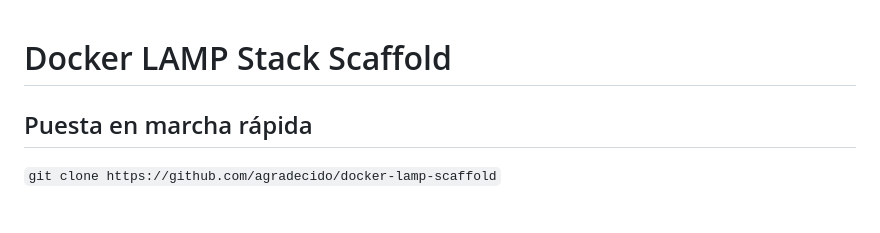
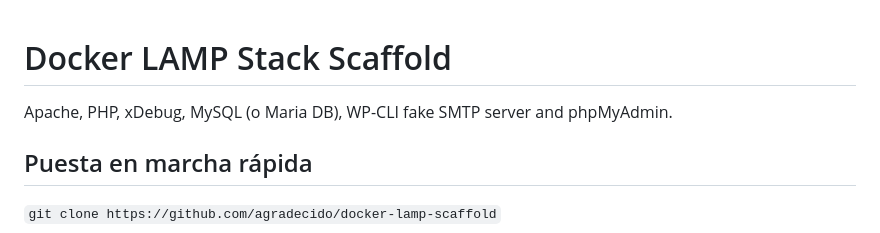
Before and after one commit to agradecido/docker-lamp-boilerplate, a Markdown page: README.md, the part around the change. GitHub-like rendering; blank space fills up the shorter version.

Commit message:
doc: update README.md

```diff
--- a/README.md
+++ b/README.md
@@ -1,4 +1,6 @@
 # Docker LAMP Stack Scaffold
+
+Apache, PHP, xDebug, MySQL (o Maria DB), WP-CLI fake SMTP server and phpMyAdmin.
 
 ## Puesta en marcha rápida
 
```
